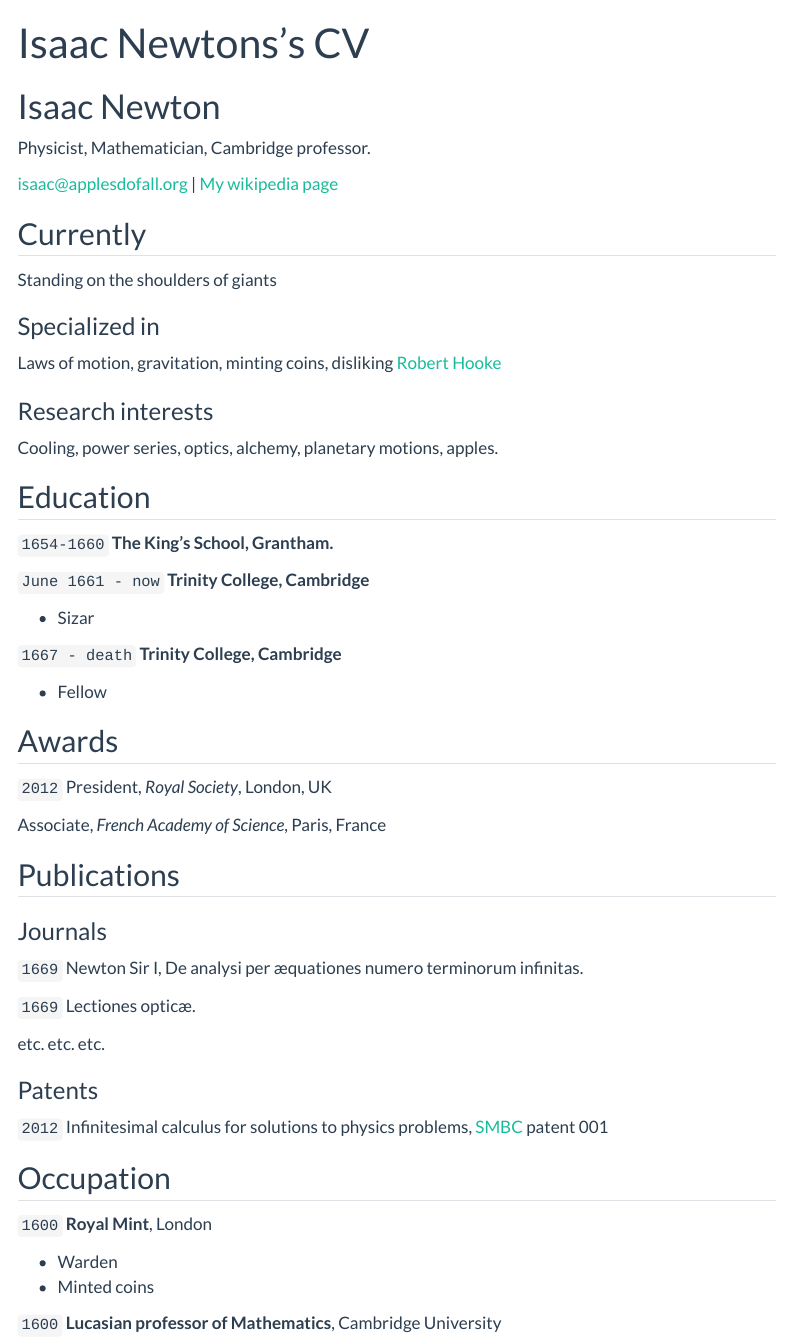
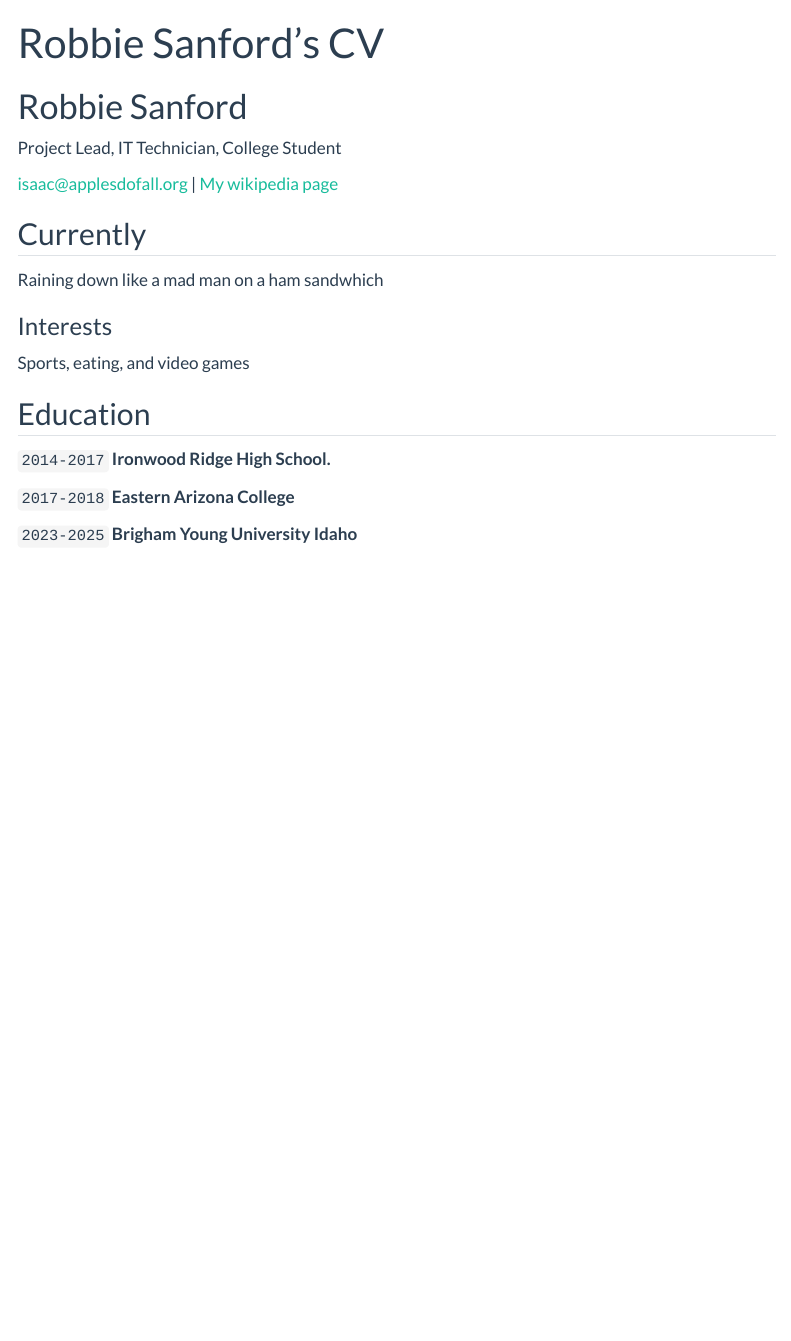
Before and after one commit to therobster15/therobster15.github.io, a Quarto document (resume.qmd): the page in a window 1100 px wide, from its top. Rendered offline with R 4.5, knitr and Pandoc in place of Quarto, with nearby package versions; menus at the side of the page are left out.

Commit message:
Update resume.qmd

```diff
--- a/resume.qmd
+++ b/resume.qmd
@@ -1,9 +1,9 @@
 ---
 layout: cv
-title: Isaac Newtons's CV
+title: Robbie Sanford's CV
 ---
-# Isaac Newton
-Physicist, Mathematician, Cambridge professor.
+# Robbie Sanford
+Project Lead, IT Technician, College Student
 
 <div id="webaddress">
 <a href="isaac@applesdofall.org">isaac@applesdofall.org</a>
@@ -13,75 +13,25 @@ Physicist, Mathematician, Cambridge professor.
 
 ## Currently
 
-Standing on the shoulders of giants
-
-### Specialized in
-
-Laws of motion, gravitation, minting coins, disliking [Robert Hooke](http://en.wikipedia.org/wiki/Robert_Hooke)
+Raining down like a mad man on a ham sandwhich
 
 
-### Research interests
+### Interests
 
-Cooling, power series, optics, alchemy, planetary motions, apples.
+Sports, eating, and video games
 
 
 ## Education
 
-`1654-1660`
-__The King's School, Grantham.__
-
-`June 1661 - now`
-__Trinity College, Cambridge__
-
-- Sizar
-
-`1667 - death`
-__Trinity College, Cambridge__
-
-- Fellow
+`2014-2017`
+__Ironwood Ridge High School.__
 
 
+`2017-2018`
+__Eastern Arizona College__
 
-## Awards
-
-`2012`
-President, *Royal Society*, London, UK
-
-Associate, *French Academy of Science*, Paris, France
-
-
-
-## Publications
-
-<!-- A list is also available [online](http://scholar.google.co.uk/citations?user=LTOTl0YAAAAJ) -->
-
-### Journals
-
-`1669`
-Newton Sir I, De analysi per æquationes numero terminorum infinitas.
-
-`1669`
-Lectiones opticæ.
-
-etc. etc. etc.
-
-### Patents
-
-`2012`
-Infinitesimal calculus for solutions to physics problems, [SMBC](http://www.techdirt.com/articles/20121011/09312820678/if-patents-had-been-around-time-newton.shtml) patent 001
-
-
-## Occupation
-
-`1600`
-__Royal Mint__, London
-
-- Warden
-- Minted coins
-
-`1600`
-__Lucasian professor of Mathematics__, Cambridge University
-
+`2023-2025`
+__Brigham Young University Idaho__
 
 
 <!-- ### Footer
```
